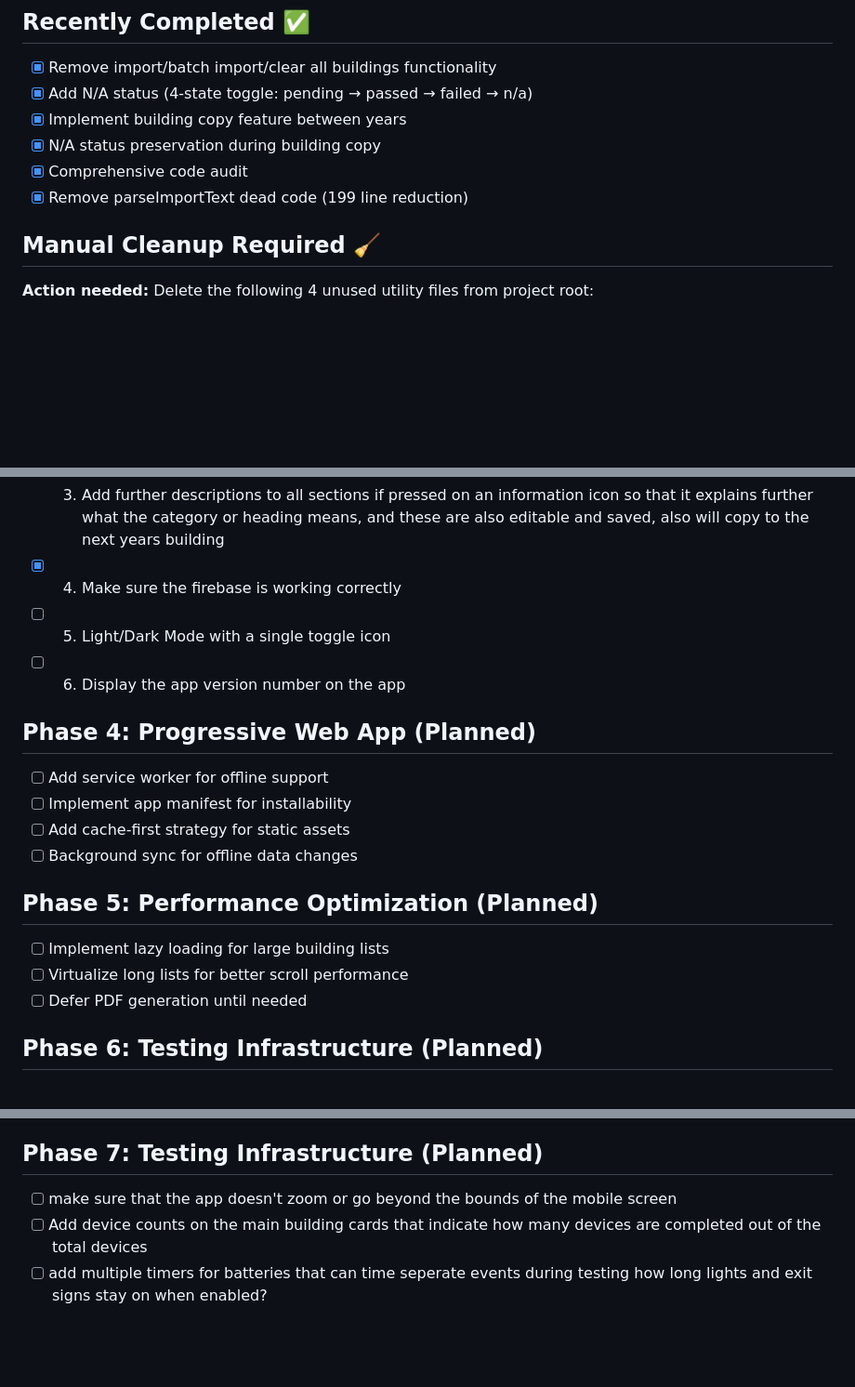
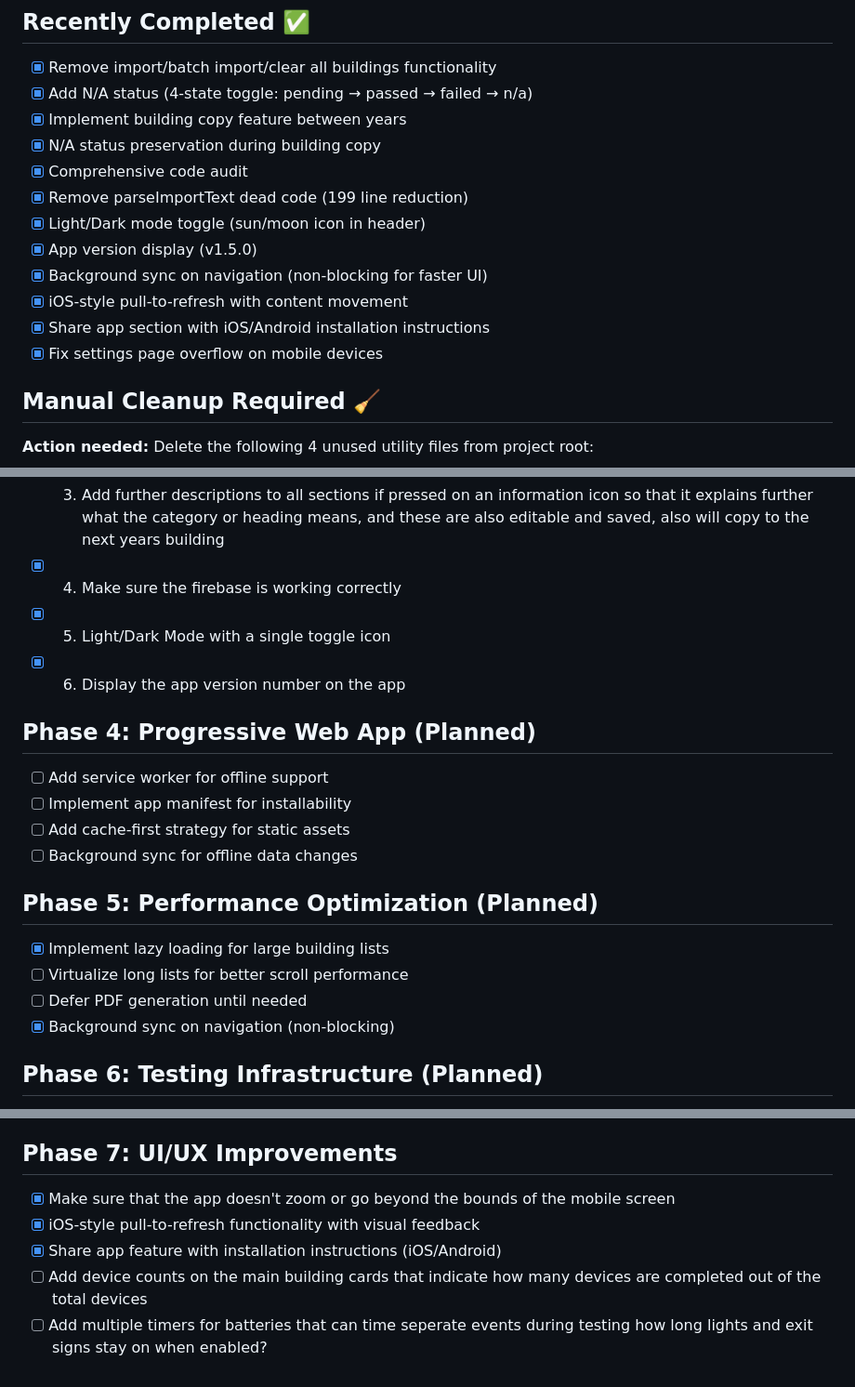
Before and after one commit to shaunayers7/fire-inspection-app, a Markdown page: docs/TODO.md, 3 parts joined by grey strips. Shown at 93% size. GitHub-like rendering; blank space fills up the shorter version.

Commit message:
todo check off

```diff
--- a/docs/TODO.md
+++ b/docs/TODO.md
@@ -7,6 +7,12 @@
 - [x] N/A status preservation during building copy
 - [x] Comprehensive code audit
 - [x] Remove parseImportText dead code (199 line reduction)
+- [x] Light/Dark mode toggle (sun/moon icon in header)
+- [x] App version display (v1.5.0)
+- [x] Background sync on navigation (non-blocking for faster UI)
+- [x] iOS-style pull-to-refresh with content movement
+- [x] Share app section with iOS/Android installation instructions
+- [x] Fix settings page overflow on mobile devices
 
 ## Manual Cleanup Required 🧹
 **Action needed:** Delete the following 4 unused utility files from project root:
@@ -36,8 +42,8 @@ These files were used for the now-removed import feature. Deleting them will red
 - [ ] 2. Add a section to add a name of who is doing the inspection from Electric Boyes
 - [ ] 3. Add further descriptions to all sections if pressed on an information icon so that it explains further what the category or heading means, and these are also editable and saved, also will copy to the next years building
 - [x] 4. Make sure the firebase is working correctly
-- [ ] 5. Light/Dark Mode with a single toggle icon
-- [ ] 6. Display the app version number on the app
+- [x] 5. Light/Dark Mode with a single toggle icon
+- [x] 6. Display the app version number on the app
 
 ## Phase 4: Progressive Web App (Planned)
 - [ ] Add service worker for offline support
@@ -46,9 +52,10 @@ These files were used for the now-removed import feature. Deleting them will red
 - [ ] Background sync for offline data changes
 
 ## Phase 5: Performance Optimization (Planned)
-- [ ] Implement lazy loading for large building lists
+- [x] Implement lazy loading for large building lists
 - [ ] Virtualize long lists for better scroll performance
 - [ ] Defer PDF generation until needed
+- [x] Background sync on navigation (non-blocking)
 
 ## Phase 6: Testing Infrastructure (Planned)
 - [ ] Set up E2E testing framework (Playwright/Cypress)
@@ -63,7 +70,9 @@ These files were used for the now-removed import feature. Deleting them will red
 - **Performance:** Excellent (smart sync, local-first)
 - **Security:** Firebase rules enforced, auth working correctly
 
-## Phase 7: Testing Infrastructure (Planned)
-- [ ] make sure that the app doesn't zoom or go beyond the bounds of the mobile screen
+## Phase 7: UI/UX Improvements
+- [x] Make sure that the app doesn't zoom or go beyond the bounds of the mobile screen
+- [x] iOS-style pull-to-refresh functionality with visual feedback
+- [x] Share app feature with installation instructions (iOS/Android)
 - [ ] Add device counts on the main building cards that indicate how many devices are completed out of the total devices
-- [ ] add multiple timers for batteries that can time seperate events during testing how long lights and exit signs stay on when enabled?
+- [ ] Add multiple timers for batteries that can time seperate events during testing how long lights and exit signs stay on when enabled?
```
